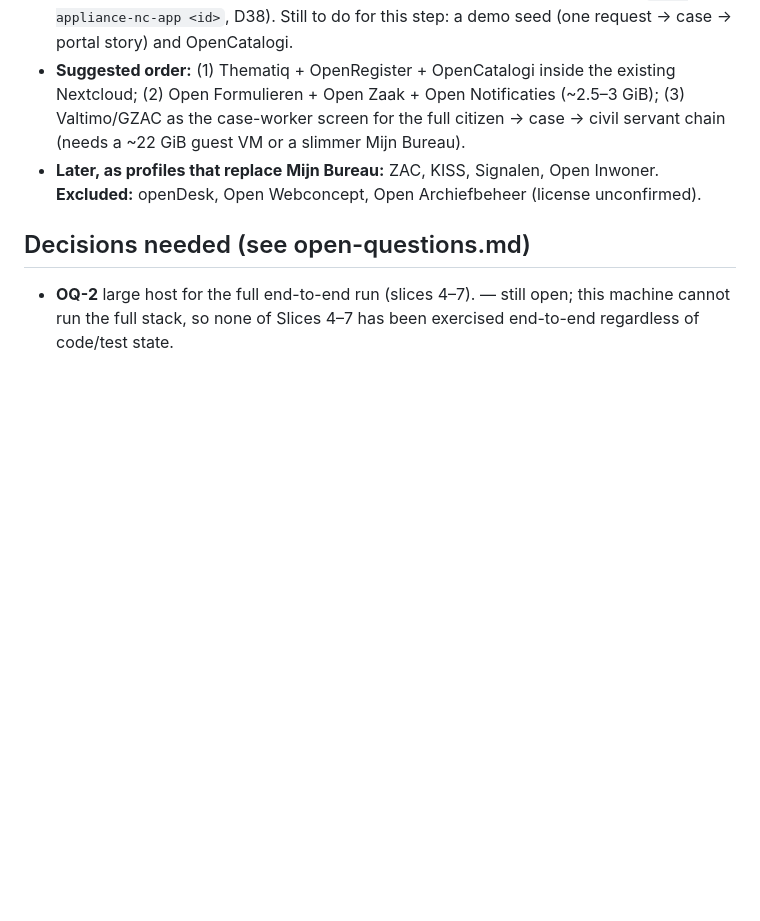
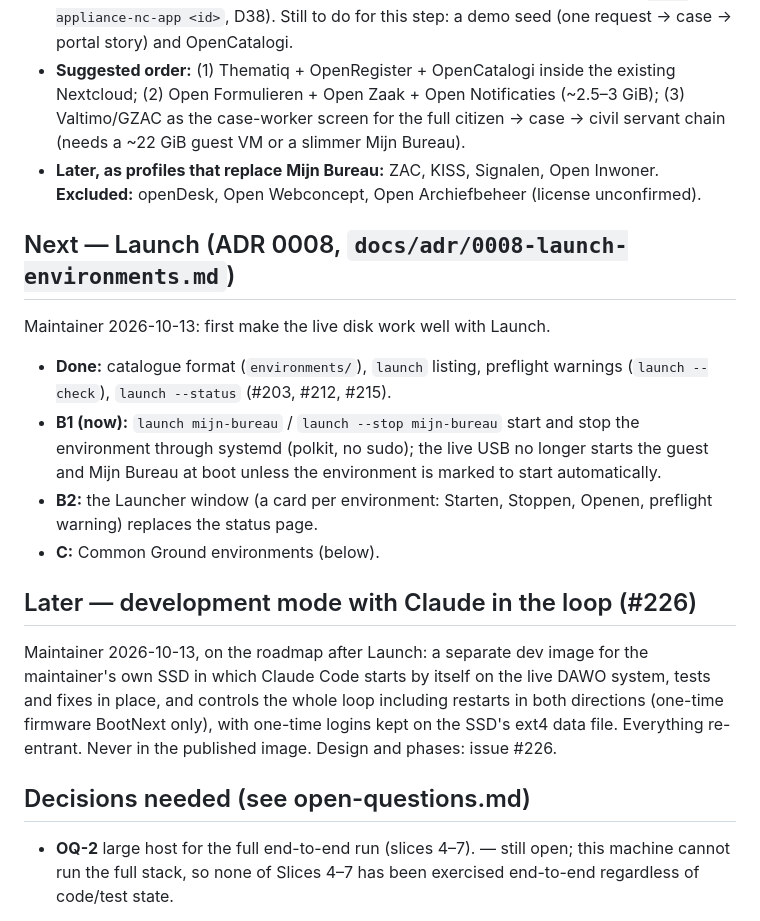
Before and after one commit to EduardWitteveen/dawo-appliance, a Markdown page: docs/roadmap.md, the part around the change. GitHub-like rendering; blank space fills up the shorter version.

Commit message:
docs(roadmap): Launch next (B1/B2), development mode with Claude in the loop later (#226)

```diff
--- a/docs/roadmap.md
+++ b/docs/roadmap.md
@@ -307,6 +307,29 @@ with sources, RAM estimates and licenses: issue #151.
   Open Inwoner. **Excluded:** openDesk, Open Webconcept, Open Archiefbeheer
   (license unconfirmed).
 
+## Next — Launch (ADR 0008, `docs/adr/0008-launch-environments.md`)
+
+Maintainer 2026-10-13: first make the live disk work well with Launch.
+
+- **Done:** catalogue format (`environments/`), `launch` listing, preflight
+  warnings (`launch --check`), `launch --status` (#203, #212, #215).
+- **B1 (now):** `launch mijn-bureau` / `launch --stop mijn-bureau` start and
+  stop the environment through systemd (polkit, no sudo); the live USB no
+  longer starts the guest and Mijn Bureau at boot unless the environment is
+  marked to start automatically.
+- **B2:** the Launcher window (a card per environment: Starten, Stoppen,
+  Openen, preflight warning) replaces the status page.
+- **C:** Common Ground environments (below).
+
+## Later — development mode with Claude in the loop (#226)
+
+Maintainer 2026-10-13, on the roadmap after Launch: a separate dev image for
+the maintainer's own SSD in which Claude Code starts by itself on the live
+DAWO system, tests and fixes in place, and controls the whole loop including
+restarts in both directions (one-time firmware BootNext only), with one-time
+logins kept on the SSD's ext4 data file. Everything re-entrant. Never in the
+published image. Design and phases: issue #226.
+
 ## Decisions needed (see open-questions.md)
 
 - **OQ-2** large host for the full end-to-end run (slices 4–7). — still open;
```
